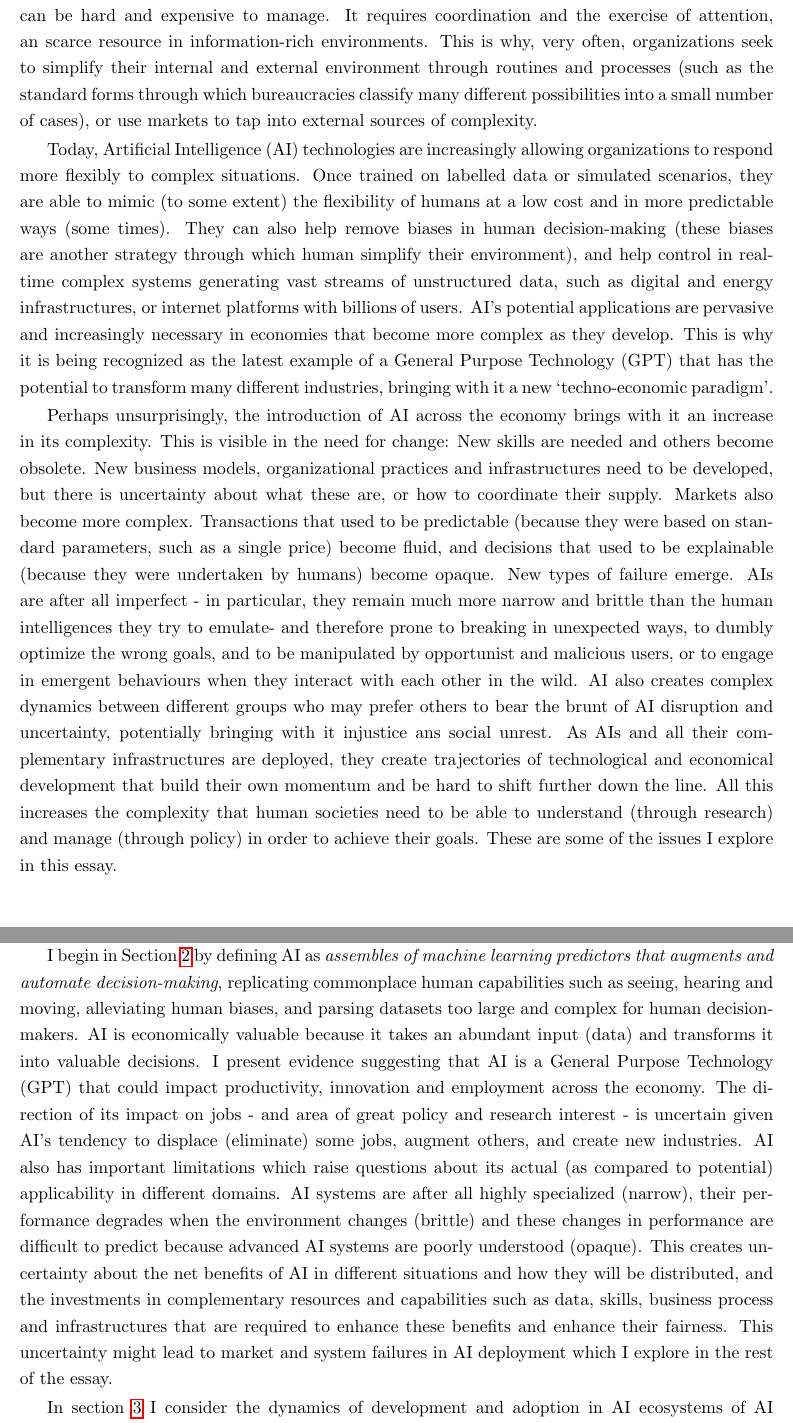
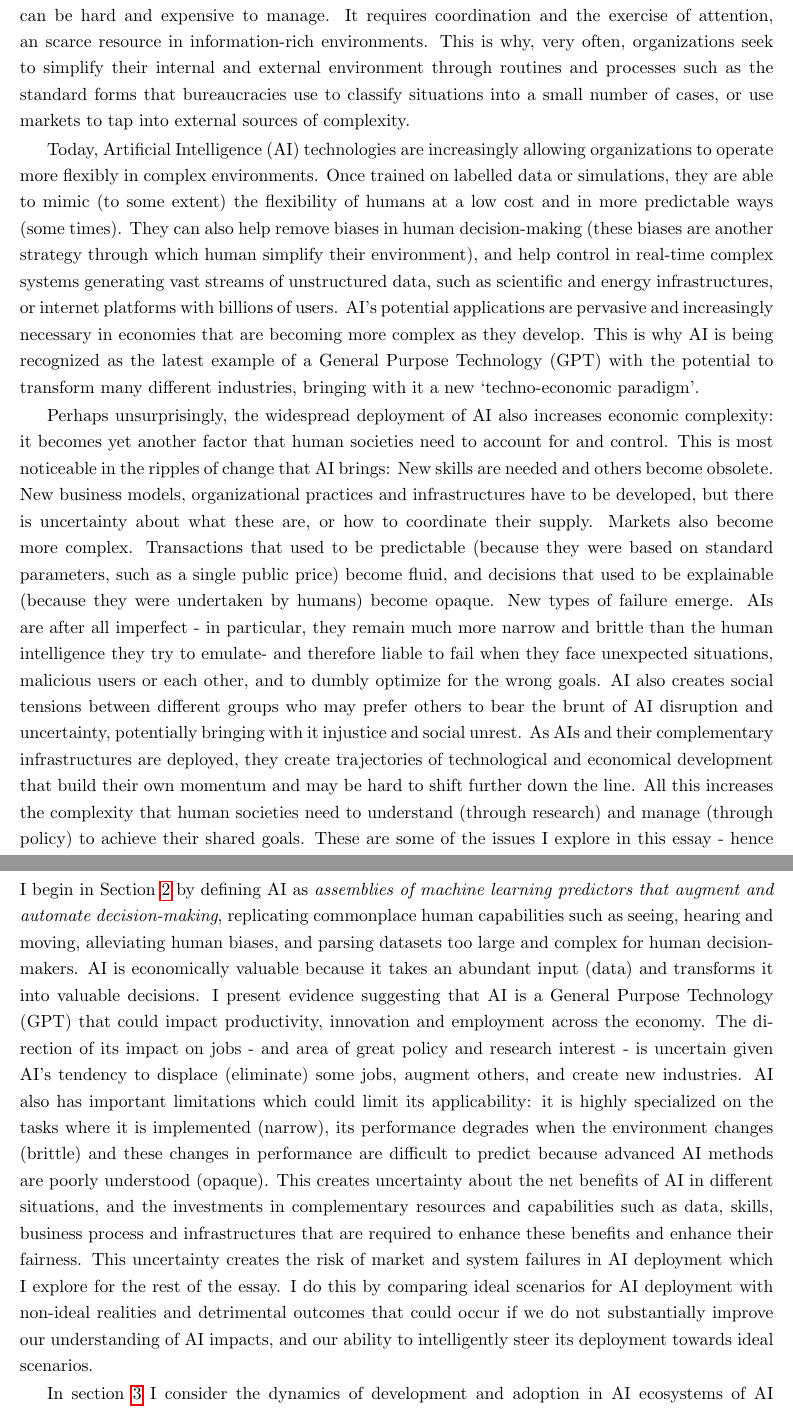
Before and after one commit to Juan-Mateos/Complex-Economics-of-AI, a LaTeX paper (main.tex): two parts of pages 2 and 3 of 26, joined at a grey line, cut so that both start at the same text. Compiled offline with pdfLaTeX; a missing bibliography style is replaced by a similar one.

Commit message:
Updates from ShareLaTeX

```diff
--- a/main.tex
+++ b/main.tex
@@ -42,9 +42,9 @@
 \end{titlepage}
 
 \section{Introduction}
-The Law of Requisite Variety states that an organization needs to be as complex as the system it seeks to control: those that operate in fast-changing, dynamic environments need to be flexible, adaptable and able to improvise in response to new situations. Humans have these qualities, and this is why they still play such an important role in creative, innovative organizations. But complexity can be hard and expensive to manage. It requires coordination and the exercise of attention, an scarce resource in information-rich environments. This is why, very often, organizations seek to simplify their internal and external environment through routines and processes (such as the standard forms through which bureaucracies classify many different possibilities into a small number of cases), or use markets to tap into external sources of complexity.
+The Law of Requisite Variety states that an organization needs to be as complex as the system it seeks to control: those that operate in fast-changing, dynamic environments need to be flexible, adaptable and able to improvise in response to new situations. Humans have these qualities, and this is why they still play such an important role in creative, innovative organizations. But complexity can be hard and expensive to manage. It requires coordination and the exercise of attention, an scarce resource in information-rich environments. This is why, very often, organizations seek to simplify their internal and external environment through routines and processes such as the standard forms that bureaucracies use to classify situations into a small number of cases, or use markets to tap into external sources of complexity.
 
-Today, Artificial Intelligence (AI) technologies are increasingly allowing organizations to respond more flexibly to complex situations. Once trained on labelled data or simulated scenarios, they are able to mimic (to some extent) the flexibility of humans at a low cost and in more predictable ways (some times). They can also help remove biases in human decision-making (these biases are another strategy through which human simplify their environment), and help control in real-time complex systems generating vast streams of unstructured data, such as digital and energy infrastructures, or internet platforms with billions of users. AI's potential applications are pervasive and increasingly necessary in economies that become more complex as they develop. This is why it is being recognized as the latest example of a General Purpose Technology (GPT) that has the potential to transform many different industries, bringing with it a new `techno-economic paradigm'.
+Today, Artificial Intelligence (AI) technologies are increasingly allowing organizations to operate more flexibly in complex environments. Once trained on labelled data or simulations, they are able to mimic (to some extent) the flexibility of humans at a low cost and in more predictable ways (some times). They can also help remove biases in human decision-making (these biases are another strategy through which human simplify their environment), and help control in real-time complex systems generating vast streams of unstructured data, such as scientific and energy infrastructures, or internet platforms with billions of users. AI's potential applications are pervasive and increasingly necessary in economies that are becoming more complex as they develop. This is why AI is being recognized as the latest example of a General Purpose Technology (GPT) with the potential to transform many different industries, bringing with it a new `techno-economic paradigm'.
 
-Perhaps unsurprisingly, the introduction of AI across the economy brings with it an increase in its complexity. This is visible in the need for change: New skills are needed and others become obsolete. New business models, organizational practices and infrastructures need to be developed, but there is uncertainty about what these are, or how to coordinate their supply. Markets also become more complex. Transactions that used to be predictable (because they were based on standard parameters, such as a single price) become fluid, and decisions that used to be explainable (because they were undertaken by humans) become opaque. New types of failure emerge.  AIs are after all imperfect - in particular, they remain much more narrow and brittle than the human intelligences they try to emulate- and therefore prone to breaking in unexpected ways, to dumbly optimize the wrong goals, and to be manipulated by opportunist and malicious users, or to engage in emergent behaviours when they interact with each other in the wild. AI also creates complex dynamics between different groups who may prefer others to bear the brunt of AI disruption and uncertainty, potentially bringing with it injustice ans social unrest. As AIs and all their complementary infrastructures are deployed, they create trajectories of technological and economical development that build their own momentum and be hard to shift further down the line. All this increases the complexity that human societies need to be able to understand (through research) and manage (through policy) in order to achieve their goals. These are some of the issues I explore in this essay.
+Perhaps unsurprisingly, the widespread deployment of AI also increases economic complexity: it becomes yet another factor that human societies need to account for and control. This is most noticeable in the ripples of change that AI brings: New skills are needed and others become obsolete. New business models, organizational practices and infrastructures have to be developed, but there is uncertainty about what these are, or how to coordinate their supply. Markets also become more complex. Transactions that used to be predictable (because they were based on standard parameters, such as a single public price) become fluid, and decisions that used to be explainable (because they were undertaken by humans) become opaque. New types of failure emerge.  AIs are after all imperfect - in particular, they remain much more narrow and brittle than the human intelligence they try to emulate- and therefore liable to fail when they face unexpected situations, malicious users or each other, and to dumbly optimize for the wrong goals. AI also creates social tensions between different groups who may prefer others to bear the brunt of AI disruption and uncertainty, potentially bringing with it injustice and social unrest. As AIs and their complementary infrastructures are deployed, they create trajectories of technological and economical development that build their own momentum and may be hard to shift further down the line. All this increases the complexity that human societies need to understand (through research) and manage (through policy) to achieve their shared goals. These are some of the issues I explore in this essay - hence its title.
 
@@ -52,2 +52,3 @@ The essay draws on a growing body of research on the Economics of AI, and partic
 
 \subsection{Structure}
+\label{subsec:structure}
@@ -55,5 +55,5 @@ The essay draws on a growing body of research on the Economics of AI, and partic
 
- I begin in Section \ref{sec:definition} by defining AI as \textit{assembles of machine learning predictors that augments and automate decision-making}, replicating commonplace human capabilities such as seeing, hearing and moving, alleviating human biases, and parsing datasets too large and complex for human decision-makers. AI is economically valuable because it takes an abundant input (data) and transforms it into valuable decisions. I present evidence suggesting that AI is a General Purpose Technology (GPT) that could impact productivity, innovation and employment across the economy. The direction of its impact on jobs - and area of great policy and research interest - is uncertain given AI's tendency to displace (eliminate) some jobs, augment others, and create new industries. AI also has important limitations which raise questions about its actual (as compared to potential) applicability in different domains. AI systems are after all highly specialized (narrow), their performance degrades when the environment changes (brittle) and these changes in performance are difficult to predict because advanced AI systems are poorly understood (opaque). This creates uncertainty about the net benefits of AI in different situations and how they will be distributed, and the investments in complementary resources and capabilities such as data, skills, business process and infrastructures that are required to enhance these benefits and enhance their fairness. This uncertainty might lead to market and system failures in AI deployment which I explore in the rest of the essay.
+ I begin in Section \ref{sec:definition} by defining AI as \textit{assemblies of machine learning predictors that augment and automate decision-making}, replicating commonplace human capabilities such as seeing, hearing and moving, alleviating human biases, and parsing datasets too large and complex for human decision-makers. AI is economically valuable because it takes an abundant input (data) and transforms it into valuable decisions. I present evidence suggesting that AI is a General Purpose Technology (GPT) that could impact productivity, innovation and employment across the economy. The direction of its impact on jobs - and area of great policy and research interest - is uncertain given AI's tendency to displace (eliminate) some jobs, augment others, and create new industries. AI also has important limitations which could limit its applicability: it is highly specialized on the tasks where it is implemented (narrow), its performance degrades when the environment changes (brittle) and these changes in performance are difficult to predict because advanced AI methods are poorly understood (opaque). This creates uncertainty about the net benefits of AI in different situations, and the investments in complementary resources and capabilities such as data, skills, business process and infrastructures that are required to enhance these benefits and enhance their fairness. This uncertainty creates the risk of market and system failures in AI deployment which I explore for the rest of the essay. I do this by comparing ideal scenarios for AI deployment with non-ideal realities and detrimental outcomes that could occur if we do not substantially improve our understanding of AI impacts, and our ability to intelligently steer its deployment towards ideal scenarios.
 
  In section \ref{sec:micro} I consider the dynamics of development and adoption in AI ecosystems of AI algorithms, researchers, adopters, individuals and societal actors. I argue that uncertainty about the impact of AI and the distribution of its benefits could create a thicket of informational market failures between these actors. Researchers developing new R\&D technologies may have incentives to exaggerate their potential benefits, downplay their risks, focus their activities on dangerous dual-use applications, or make their research hard to reproduce to hinder competitors. Adopters may deploy AI in ways that are unsafe, generate negative externalities or exploit users. Misaligned AI agents may over-fit, optimize goals that diverge from their adopters or wider society, and be gamed or generate `algorithmic crashes' when they are deployed in complex situations. Without government intervention, this thicket may result in races to the bottom where AI is adopted carelessly and unsafely, abandonment of AI in the face of uncertainty and mistrust about its deployment, or AI internalization if organizations in-house AI to reduce transaction costs and hold-up by others, further intensifying the tendency towards market concentration we see in data-rich markets.
 
```
Also changed, not shown: main.tex (3 more changed lines).
